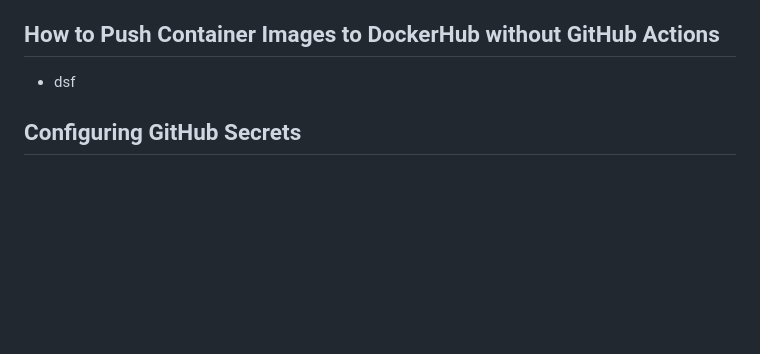
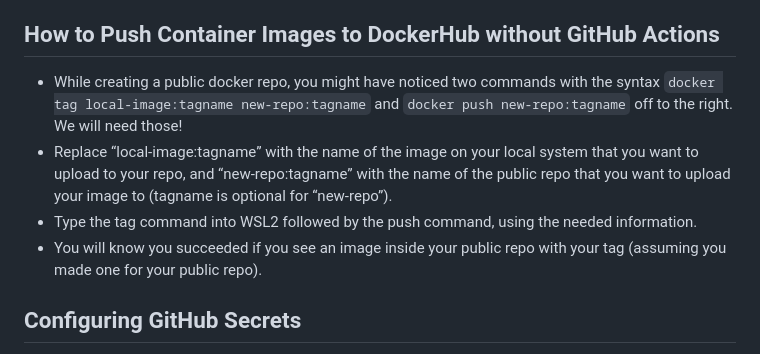
Before and after one commit to WSU-kduncan/3120-cicd-iwatsukikevin, a Markdown page: README-CI.md, the part around the change. GitHub-like rendering; blank space fills up the shorter version.

```diff
--- a/README-CI.md
+++ b/README-CI.md
@@ -45,7 +45,10 @@
 - Once finsihed, you will then get a prompt telling you how to use your token to login to DockerHub. You will first be required to run a `docker login -u Docker_Username` command. Then you will be prompted to enter a password, which will be randomly generated after creating your token (copy and paste it somewhere!).
 - Note: When entering your password, the characters will not show, but they are there! Just have faith!
 ## How to Push Container Images to DockerHub without GitHub Actions
-- dsf
+- While creating a public docker repo, you might have noticed two commands with the syntax `docker tag local-image:tagname new-repo:tagname` and `docker push new-repo:tagname` off to the right. We will need those!
+- Replace “local-image:tagname” with the name of the image on your local system that you want to upload to your repo, and “new-repo:tagname” with the name of the public repo that you want to upload your image to (tagname is optional for “new-repo”).
+- Type the tag command into WSL2 followed by the push command, using the needed information.
+- You will know you succeeded if you see an image inside your public repo with your tag (assuming you made one for your public repo).
 ## Configuring GitHub Secrets
 - How to set a secret:
   - Go to "settings" in the GitHub repository.
```
